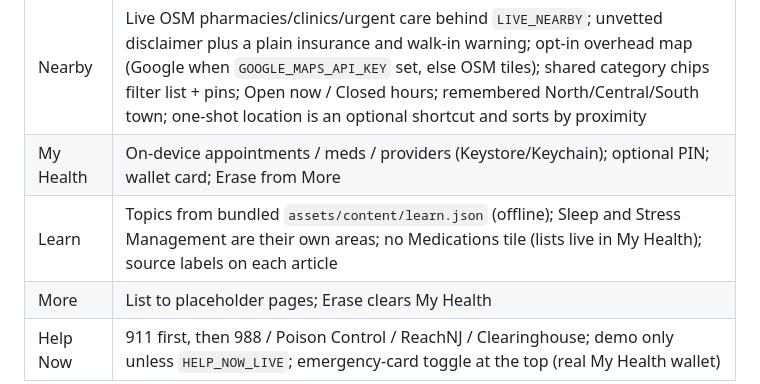
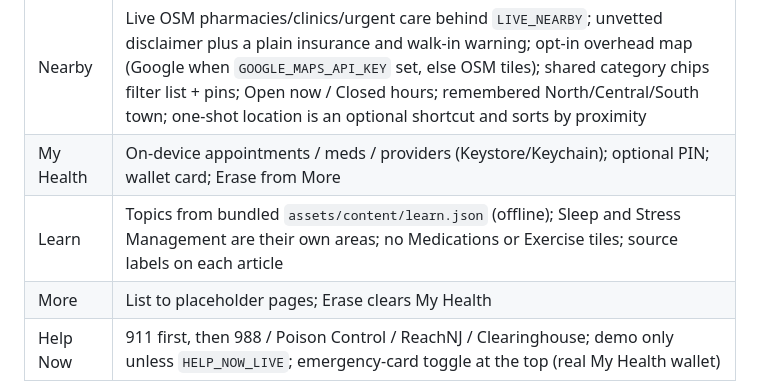
Before and after one commit to ks1686/rutgers-health-services-app, a Markdown page: README.md, the part around the change. Drawn GitHub-style.

Commit message:
docs: Learn has no Exercise tile

```diff
--- a/README.md
+++ b/README.md
@@ -45,7 +45,7 @@ Run the suite **without** `--dart-define=LIVE_NEARBY=true`. With the flag on, th
 |--------------|---------------|
 | Nearby | Live OSM pharmacies/clinics/urgent care behind `LIVE_NEARBY`; unvetted disclaimer plus a plain insurance and walk-in warning; opt-in overhead map (Google when `GOOGLE_MAPS_API_KEY` set, else OSM tiles); shared category chips filter list + pins; Open now / Closed hours; remembered North/Central/South town; one-shot location is an optional shortcut and sorts by proximity |
 | My Health | On-device appointments / meds / providers (Keystore/Keychain); optional PIN; wallet card; Erase from More |
-| Learn | Topics from bundled `assets/content/learn.json` (offline); Sleep and Stress Management are their own areas; no Medications tile (lists live in My Health); source labels on each article |
+| Learn | Topics from bundled `assets/content/learn.json` (offline); Sleep and Stress Management are their own areas; no Medications or Exercise tiles; source labels on each article |
 | More | List to placeholder pages; Erase clears My Health |
 | Help Now | 911 first, then 988 / Poison Control / ReachNJ / Clearinghouse; demo only unless `HELP_NOW_LIVE`; emergency-card toggle at the top (real My Health wallet) |
 
```
